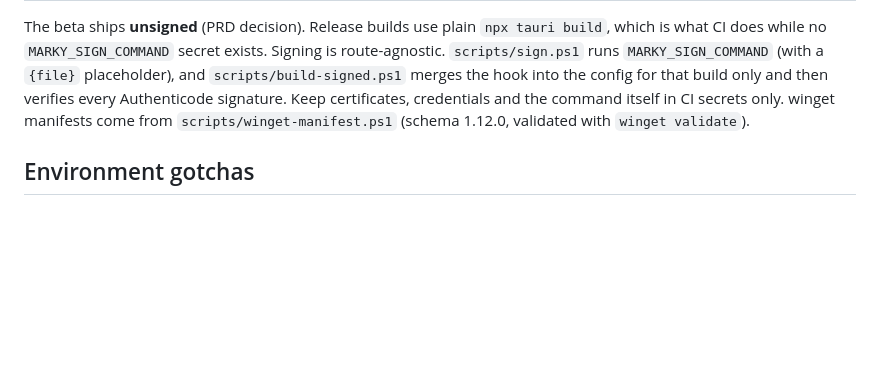
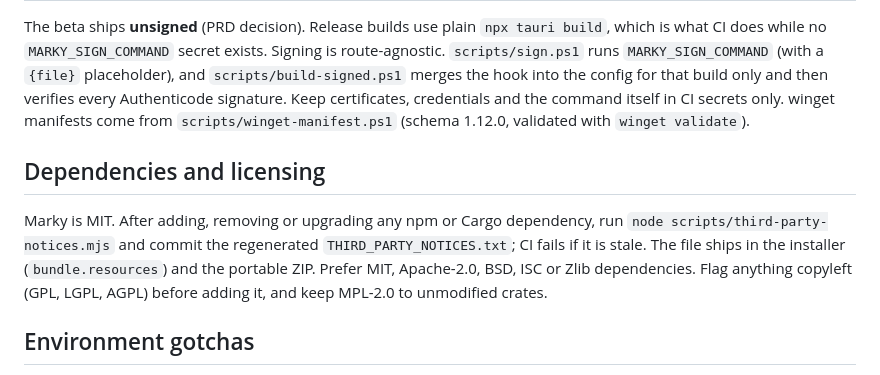
Before and after one commit to vikasdfghjl/marky, a Markdown page: AGENTS.md, the part around the change. Rendered like a GitHub page; blank space fills up the shorter version.

```diff
--- a/AGENTS.md
+++ b/AGENTS.md
@@ -53,6 +53,10 @@ For changes to file handling, IPC, shortcuts or window lifecycle, also run the e
 
 The beta ships **unsigned** (PRD decision). Release builds use plain `npx tauri build`, which is what CI does while no `MARKY_SIGN_COMMAND` secret exists. Signing is route-agnostic. `scripts/sign.ps1` runs `MARKY_SIGN_COMMAND` (with a `{file}` placeholder), and `scripts/build-signed.ps1` merges the hook into the config for that build only and then verifies every Authenticode signature. Keep certificates, credentials and the command itself in CI secrets only. winget manifests come from `scripts/winget-manifest.ps1` (schema 1.12.0, validated with `winget validate`).
 
+## Dependencies and licensing
+
+Marky is MIT. After adding, removing or upgrading any npm or Cargo dependency, run `node scripts/third-party-notices.mjs` and commit the regenerated `THIRD_PARTY_NOTICES.txt`; CI fails if it is stale. The file ships in the installer (`bundle.resources`) and the portable ZIP. Prefer MIT, Apache-2.0, BSD, ISC or Zlib dependencies. Flag anything copyleft (GPL, LGPL, AGPL) before adding it, and keep MPL-2.0 to unmodified crates.
+
 ## Environment gotchas
 
 - Shells are PowerShell on Windows. Shells opened before Rust was installed lack cargo on PATH; prepend `$env:USERPROFILE\.cargo\bin`.
```
Also changed, not shown: README.md (+2 -1 lines).
